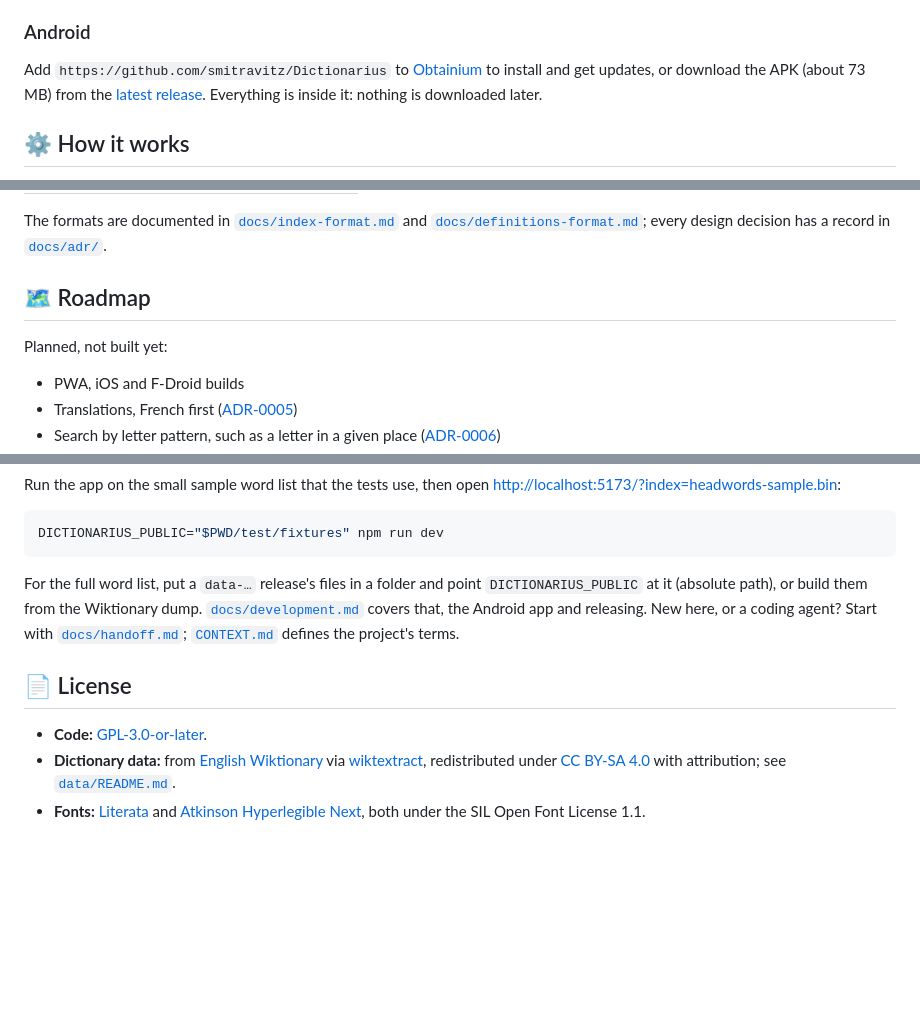
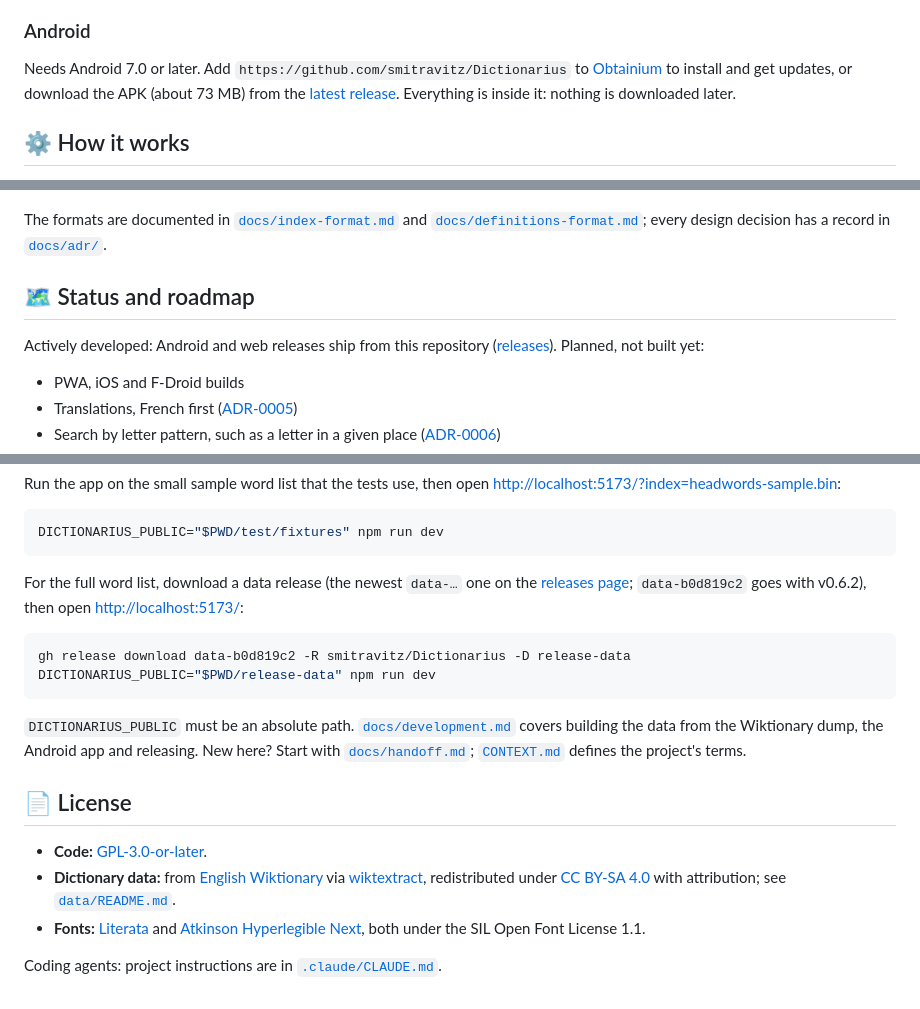
Before and after one commit to smitravitz/Dictionarius, a Markdown page: README.md, 3 parts joined by grey strips. Drawn GitHub-style; blank space fills up the shorter version.

Commit message:
README: review fixes (data command, Android version, status, one badge style)
Scored 80/100 against the readme standard's checklist; these are its fixes:
- the full-data dev setup is a command now, not a sentence, and says which data
  release goes with v0.6.2
- Android needs 7.0 or later (minSdkVersion 24), said where to install
- an honest status line ahead of the roadmap
- the CI badge from shields.io like the others (one style)
- a closing pointer to .claude/CLAUDE.md for coding agents

Co-Authored-By: Claude Opus 5.5 <noreply@anthropic.com>

````diff
--- a/README.md
+++ b/README.md
@@ -33,7 +33,7 @@ Type `eren` and get *serene*, *coherent*, *adherence*: every word with your lett
 
 ### Android
 
-Add `https://github.com/smitravitz/Dictionarius` to [Obtainium](https://obtainium.imranr.dev) to install and get updates, or download the APK (about 73 MB) from the [latest release](https://github.com/smitravitz/Dictionarius/releases/latest). Everything is inside it: nothing is downloaded later.
+Needs Android 7.0 or later. Add `https://github.com/smitravitz/Dictionarius` to [Obtainium](https://obtainium.imranr.dev) to install and get updates, or download the APK (about 73 MB) from the [latest release](https://github.com/smitravitz/Dictionarius/releases/latest). Everything is inside it: nothing is downloaded later.
 
 ## ⚙️ How it works
 
@@ -51,9 +51,9 @@ Definitions are packed by word id and compressed with brotli in blocks, so openi
 
 The formats are documented in [`docs/index-format.md`](docs/index-format.md) and [`docs/definitions-format.md`](docs/definitions-format.md); every design decision has a record in [`docs/adr/`](docs/adr/).
 
-## 🗺️ Roadmap
+## 🗺️ Status and roadmap
 
-Planned, not built yet:
+Actively developed: Android and web releases ship from this repository ([releases](https://github.com/smitravitz/Dictionarius/releases)). Planned, not built yet:
 
 - PWA, iOS and F-Droid builds
 - Translations, French first ([ADR-0005](docs/adr/0005-layered-data-packs.md))
@@ -78,10 +78,19 @@ Run the app on the small sample word list that the tests use, then open <http://
 DICTIONARIUS_PUBLIC="$PWD/test/fixtures" npm run dev
 ```
 
-For the full word list, put a `data-…` release's files in a folder and point `DICTIONARIUS_PUBLIC` at it (absolute path), or build them from the Wiktionary dump. [`docs/development.md`](docs/development.md) covers that, the Android app and releasing. New here, or a coding agent? Start with [`docs/handoff.md`](docs/handoff.md); [`CONTEXT.md`](CONTEXT.md) defines the project's terms.
+For the full word list, download a data release (the newest `data-…` one on the [releases page](https://github.com/smitravitz/Dictionarius/releases); `data-b0d819c2` goes with v0.6.2), then open <http://localhost:5173/>:
+
+```bash
+gh release download data-b0d819c2 -R smitravitz/Dictionarius -D release-data
+DICTIONARIUS_PUBLIC="$PWD/release-data" npm run dev
+```
+
+`DICTIONARIUS_PUBLIC` must be an absolute path. [`docs/development.md`](docs/development.md) covers building the data from the Wiktionary dump, the Android app and releasing. New here? Start with [`docs/handoff.md`](docs/handoff.md); [`CONTEXT.md`](CONTEXT.md) defines the project's terms.
 
 ## 📄 License
 
 - **Code:** [GPL-3.0-or-later](LICENSE).
 - **Dictionary data:** from [English Wiktionary](https://en.wiktionary.org) via [wiktextract](https://github.com/tatuylonen/wiktextract), redistributed under [CC BY-SA 4.0](https://creativecommons.org/licenses/by-sa/4.0/) with attribution; see [`data/README.md`](data/README.md).
 - **Fonts:** [Literata](https://www.npmjs.com/package/@fontsource-variable/literata) and [Atkinson Hyperlegible Next](https://www.npmjs.com/package/@fontsource/atkinson-hyperlegible-next), both under the SIL Open Font License 1.1.
+
+Coding agents: project instructions are in [`.claude/CLAUDE.md`](.claude/CLAUDE.md).
````
Also changed, not shown: other parts of README.md (+1 -1 lines).
